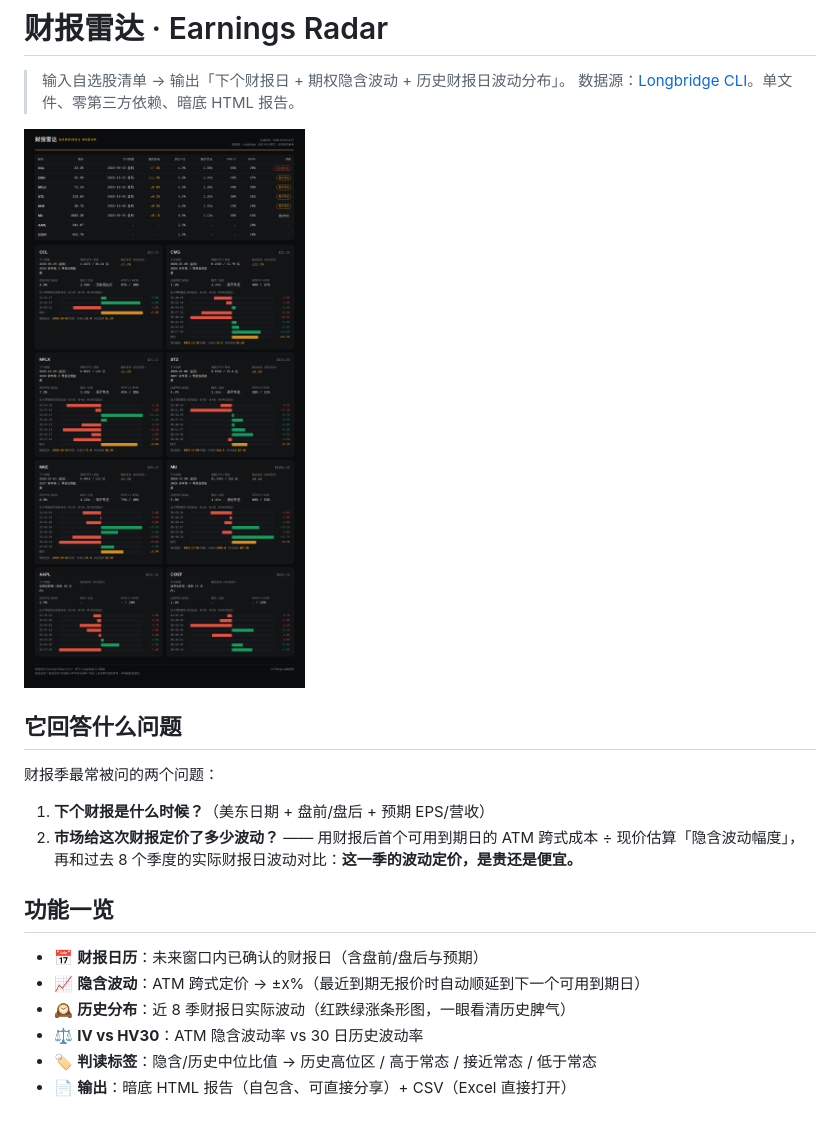
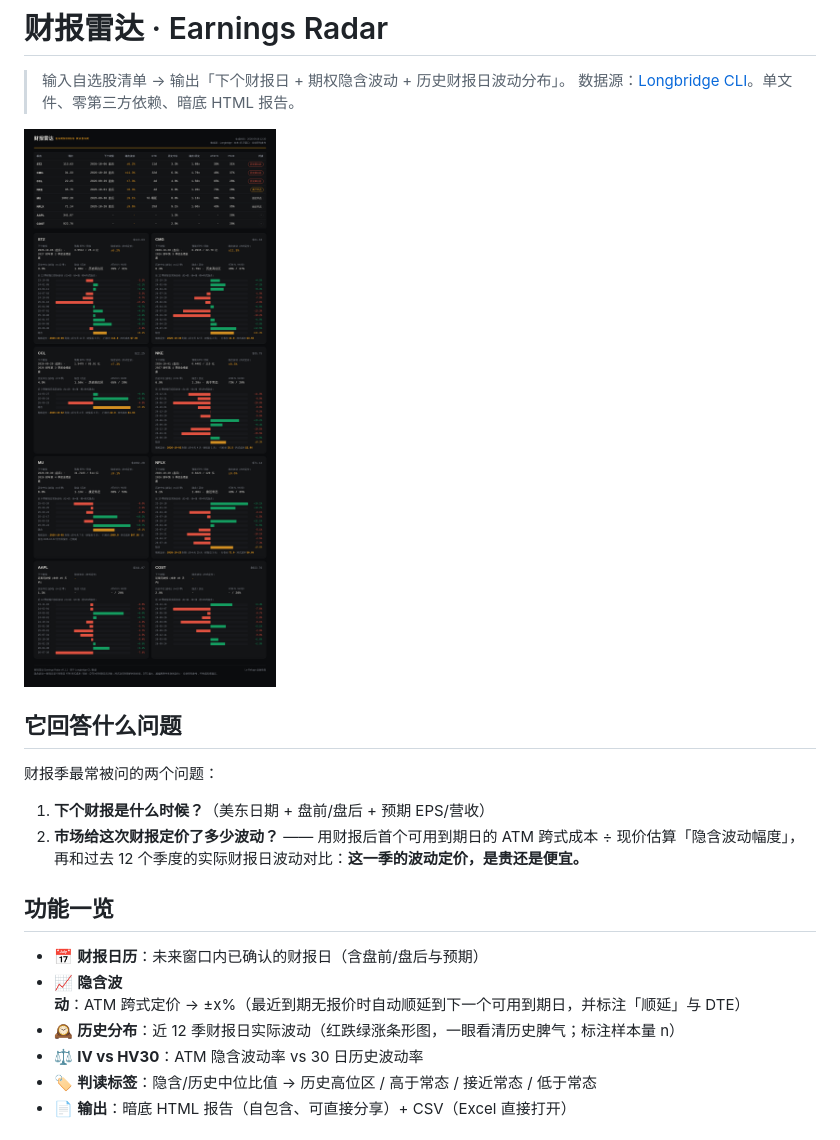
Before and after one commit to flamingo1998/earnings-radar, a Markdown page: README.md, the part around one of its changes. Rendered like a GitHub page; pictures changed too: samples/earnings_radar_demo.png.

Commit message:
v0.1.1: per community feedback — DTE tag + fallback flag per row, realized sample 8→12 quarters with n label, README caveats section, earnings-window bound fix

```diff
--- a/README.md
+++ b/README.md
@@ -10,13 +10,13 @@
 财报季最常被问的两个问题：
 
 1. **下个财报是什么时候？**（美东日期 + 盘前/盘后 + 预期 EPS/营收）
-2. **市场给这次财报定价了多少波动？** —— 用财报后首个可用到期日的 ATM 跨式成本 ÷ 现价估算「隐含波动幅度」，再和过去 8 个季度的实际财报日波动对比：**这一季的波动定价，是贵还是便宜。**
+2. **市场给这次财报定价了多少波动？** —— 用财报后首个可用到期日的 ATM 跨式成本 ÷ 现价估算「隐含波动幅度」，再和过去 12 个季度的实际财报日波动对比：**这一季的波动定价，是贵还是便宜。**
 
 ## 功能一览
 
 - 📅 **财报日历**：未来窗口内已确认的财报日（含盘前/盘后与预期）
-- 📈 **隐含波动**：ATM 跨式定价 → ±x%（最近到期无报价时自动顺延到下一个可用到期日）
-- 🕰 **历史分布**：近 8 季财报日实际波动（红跌绿涨条形图，一眼看清历史脾气）
+- 📈 **隐含波动**：ATM 跨式定价 → ±x%（最近到期无报价时自动顺延到下一个可用到期日，并标注「顺延」与 DTE）
+- 🕰 **历史分布**：近 12 季财报日实际波动（红跌绿涨条形图，一眼看清历史脾气；标注样本量 n）
 - ⚖️ **IV vs HV30**：ATM 隐含波动率 vs 30 日历史波动率
 - 🏷 **判读标签**：隐含/历史中位比值 → 历史高位区 / 高于常态 / 接近常态 / 低于常态
 - 📄 **输出**：暗底 HTML 报告（自包含、可直接分享）+ CSV（Excel 直接打开）
```
Also changed, not shown: other parts of README.md (+11 -2 lines), 4 other files.
